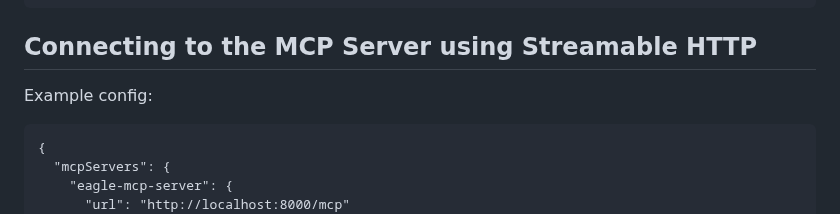
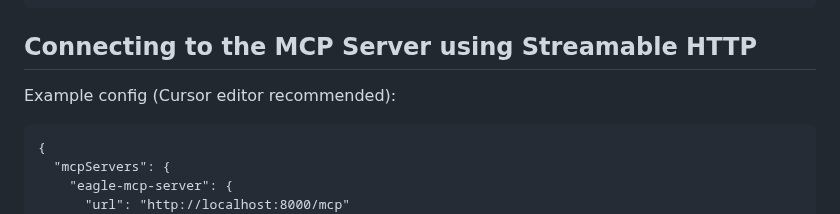
Before and after one commit to tuki0918/eagle-mcp-server, a Markdown page: README.md, the part around the change. GitHub-like rendering.

Commit message:
docs: update README

````diff
--- a/README.md
+++ b/README.md
@@ -56,7 +56,7 @@ uv run main.py
 
 ## Connecting to the MCP Server using Streamable HTTP
 
-Example config:
+Example config (Cursor editor recommended):
 
 ```
 {
````
